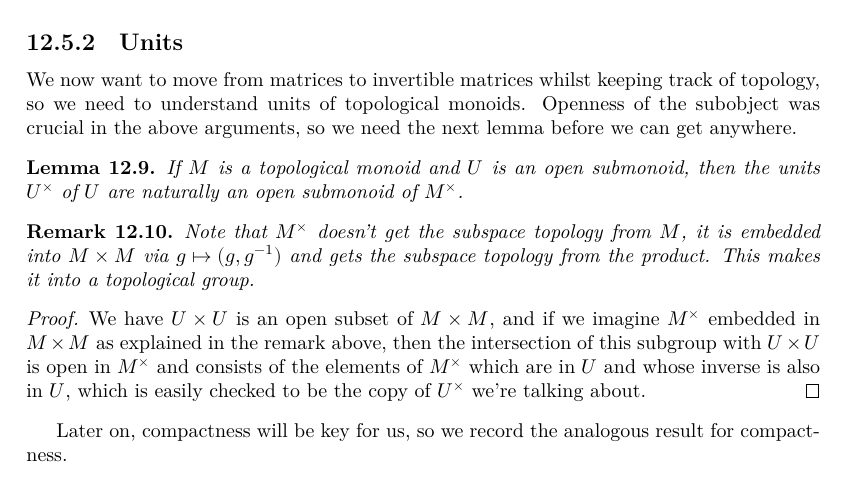
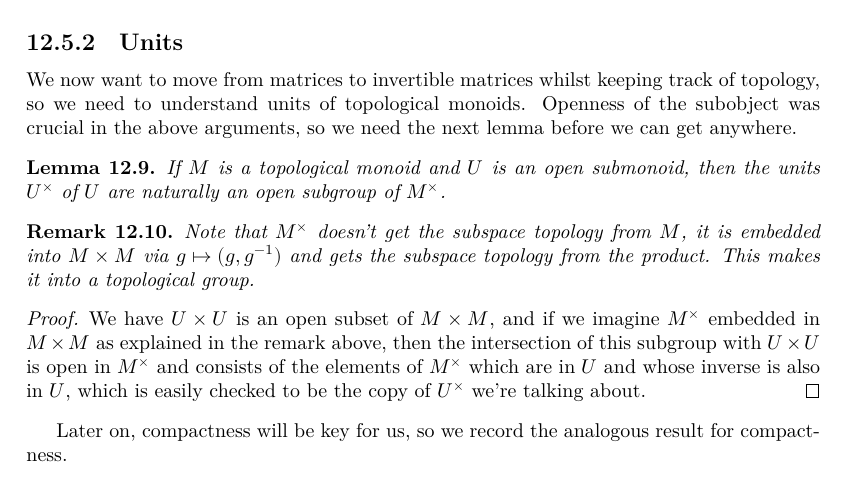
Before and after one commit to ImperialCollegeLondon/FLT, a LaTeX thesis (blueprint/src/print.tex, which reads blueprint/src/chapter/HeckeOperatorProject.tex): part of page 68 of 82, cut so that both start at the same text. Compiled offline with XeLaTeX.

Commit message:
all sorries now labelled

```diff
--- a/blueprint/src/chapter/HeckeOperatorProject.tex
+++ b/blueprint/src/chapter/HeckeOperatorProject.tex
@@ -243,8 +243,9 @@ crucial in the above arguments, so we need the next lemma before we can get anyw
   \lean{Submonoid.units_isOpen}
   \label{Submonoid.units_isOpen}
   \leanok
+  \discussion{587}
   If $M$ is a topological monoid and $U$ is an open submonoid, then
-  the units $U^\times$ of $U$ are naturally an open submonoid of $M^\times$.
+  the units $U^\times$ of $U$ are naturally an open subgroup of $M^\times$.
 \end{lemma}
 \begin{remark} Note that $M^\times$ doesn't get the subspace topology from~$M$,
   it is embedded into $M\times M$ via $g\mapsto (g,g^{-1})$ and gets the subspace
```
Also changed, not shown: blueprint/src/chapter/HeckeOperatorProject.tex (3 more changed lines), 1 other file.
